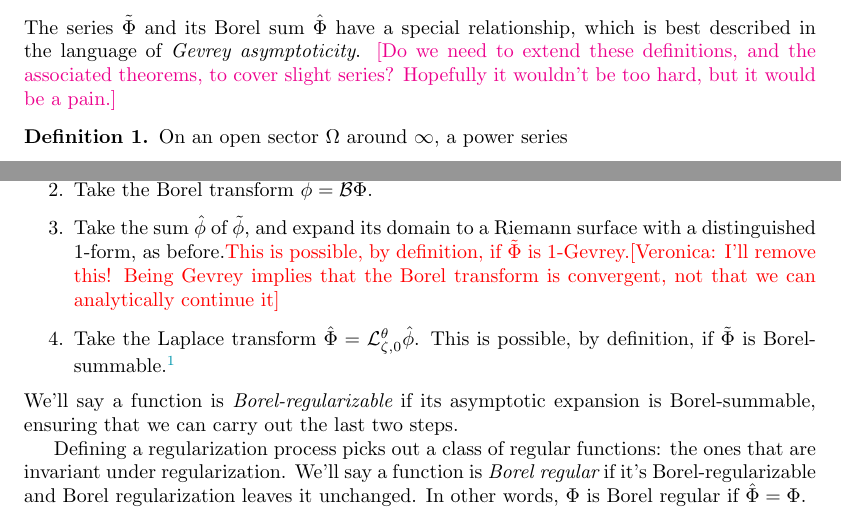
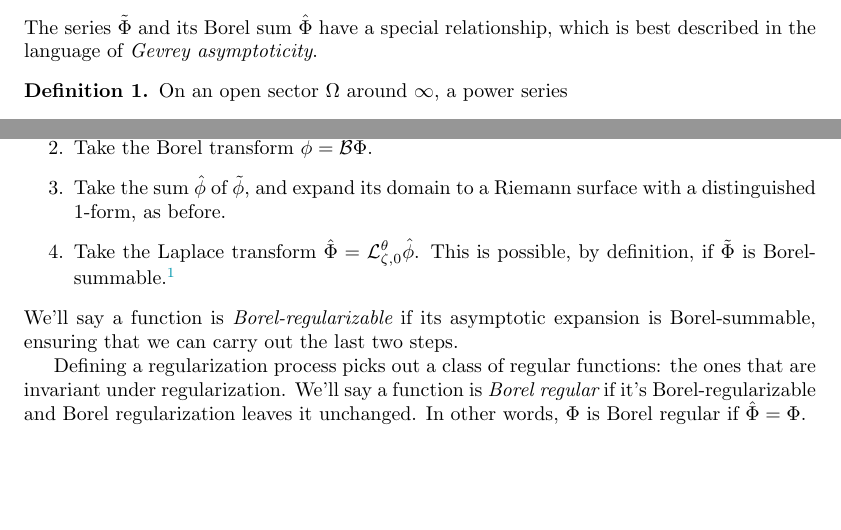
Before and after one commit to Vectornaut/airy-resurgence, a LaTeX paper (exp-resurgence.tex): two parts of pages 4 and 5 of 72, joined at a grey line, cut so that both start at the same text, the shorter picture padded with empty space. Compiled offline with pdfLaTeX.

Commit message:
Removed two comments

```diff
--- a/exp-resurgence.tex
+++ b/exp-resurgence.tex
@@ -195,7 +195,7 @@ Once you have the formal solution $\series{\Phi}$, you might try to get an actua
 \item If $\series{\phi}$ has a positive radius of convergence we say $\series{\Phi}$ is {\em $1$-Gevrey}. We sum $\series{\phi}$ to get a holomorphic function $\hat{\phi}$ on a neighborhood of $\zeta = 0$. Then, by analytic continuation, we expand the domain of $\hat{\phi}$ to a Riemann surface $B$ with a distinguished 1-form $\lambda$---the continuation of $d\zeta$. %\textcolor{orange}{[Nikita has a complementary picture where the Borel plane is the cotangent fiber? Ask more about this.]}
 \item Furthermore, if $\hat{\phi}$ grows slowly enough along an infinite ray $b + e^{i\theta}[0, \infty)$ \textcolor{magenta}{[change, explain, or link to notation]} its Laplace transform $\laplace_b^\theta \hat{\phi}$ (see Section \ref{laplace:ordinary}) turns out to be a holomorphic function of $z$, well-defined on some sector of the frequency plane. In this case, we say $\tilde{\Phi}$ is {\em Borel-summable}, and we call $\hat{\Phi}:=\laplace_b^\theta \hat{\phi}$ its {\em Borel sum} at $b$.
 \end{enumerate}
-The series $\series{\Phi}$ and its Borel sum $\hat{\Phi}$ have a special relationship, which is best described in the language of {\em Gevrey asymptoticity}. \textcolor{magenta}{[Do we need to extend these definitions, and the associated theorems, to cover slight series? Hopefully it wouldn't be too hard, but it would be a pain.]}
+The series $\series{\Phi}$ and its Borel sum $\hat{\Phi}$ have a special relationship, which is best described in the language of {\em Gevrey asymptoticity}. %\textcolor{magenta}{[Do we need to extend these definitions, and the associated theorems, to cover slight series? Hopefully it wouldn't be too hard, but it would be a pain.]}
 \begin{defn}
 On an open sector $\Omega$ around $\infty$, a power series
 \begin{equation}\label{series:asymp-defn}
@@ -273,7 +273,7 @@ Since different functions can be asymptotic to the same power series, taking the
 \begin{enumerate}
 \item Take the asymptotic expansion $\series{\Phi} = \aexp^{-\theta} \Phi$.
 \item Take the Borel transform $\series{\phi} = \borel \series{\Phi}$.
-\item Take the sum $\hat{\phi}$ of $\series{\phi}$, and expand its domain to a Riemann surface with a distinguished $1$-form, as before.\textcolor{red}{This is possible, by definition, if $\series{\Phi}$ is $1$-Gevrey.[Veronica: I'll remove this! Being Gevrey implies that the Borel transform is convergent, not that we can analytically continue it]}
+\item Take the sum $\hat{\phi}$ of $\series{\phi}$, and expand its domain to a Riemann surface with a distinguished $1$-form, as before.%\textcolor{red}{This is possible, by definition, if $\series{\Phi}$ is $1$-Gevrey.[Veronica: I'll remove this! Being Gevrey implies that the Borel transform is convergent, not that we can analytically continue it]}
 \item Take the Laplace transform $\hat{\Phi} = \laplace_{\zeta, 0}^\theta \hat{\phi}$. This is possible, by definition, if $\series{\Phi}$ is Borel-summable.\footnote{More generally, we're allowed to take the Laplace transform at another point $b \in B$. This would be natural in our study of ODEs and thimble integrals.}
 \end{enumerate}
 We'll say a function is {\em Borel-regularizable} if its asymptotic expansion is Borel-summable, ensuring that we can carry out the last two steps.
```
Also changed, not shown: exp-resurgence.tex (6 more changed lines).
